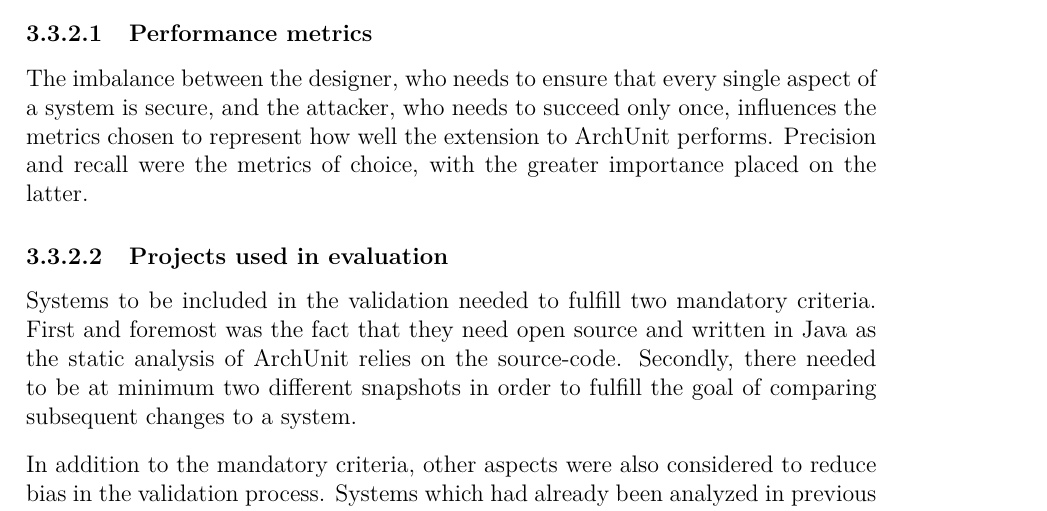
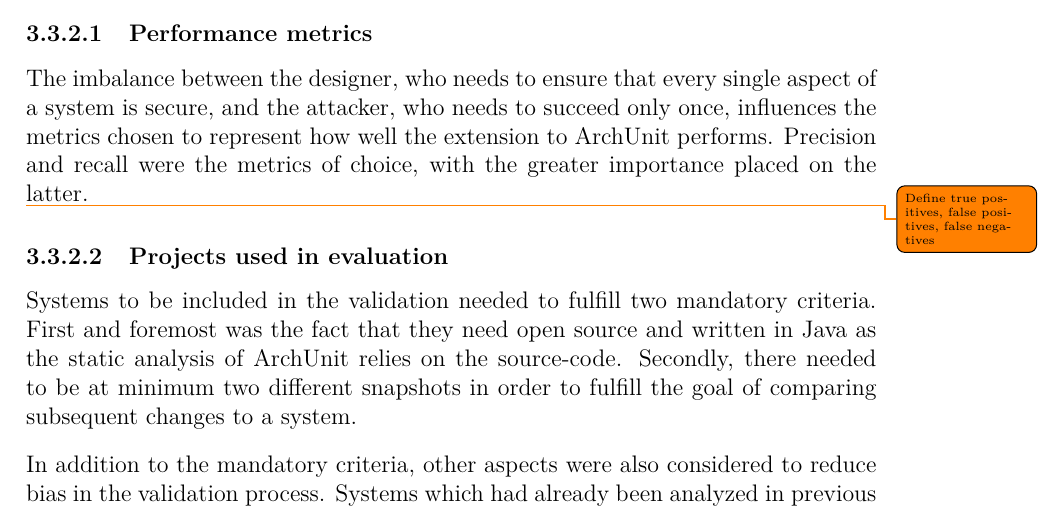
Before and after one commit to MarcusRandevik/SecArchUnit, a LaTeX thesis (Main.tex, which reads include/Method.tex): part of page 21 of 47, cut so that both start at the same text. Compiled offline with pdfLaTeX.

Commit message:
Sync with Overleaf

```diff
--- a/include/Method.tex
+++ b/include/Method.tex
@@ -60,6 +60,8 @@ Integration with already existing testing frameworks is a prominent advantage of
 \subsubsection{Performance metrics}
 The imbalance between the designer, who needs to ensure that every single aspect of a system is secure, and the attacker, who needs to succeed only once, influences the metrics chosen to represent how well the extension to ArchUnit performs. Precision and recall were the metrics of choice, with the greater importance placed on the latter.
 
+\todo{Define true positives, false positives, false negatives}
+
 \subsubsection{Projects used in evaluation}
 Systems to be included in the validation needed to fulfill two mandatory criteria. First and foremost was the fact that they need open source and written in Java as the static analysis of ArchUnit relies on the source-code. Secondly, there needed to be at minimum two different snapshots in order to fulfill the goal of comparing subsequent changes to a system.
 
```
Also changed, not shown: Thesis.pdf.
